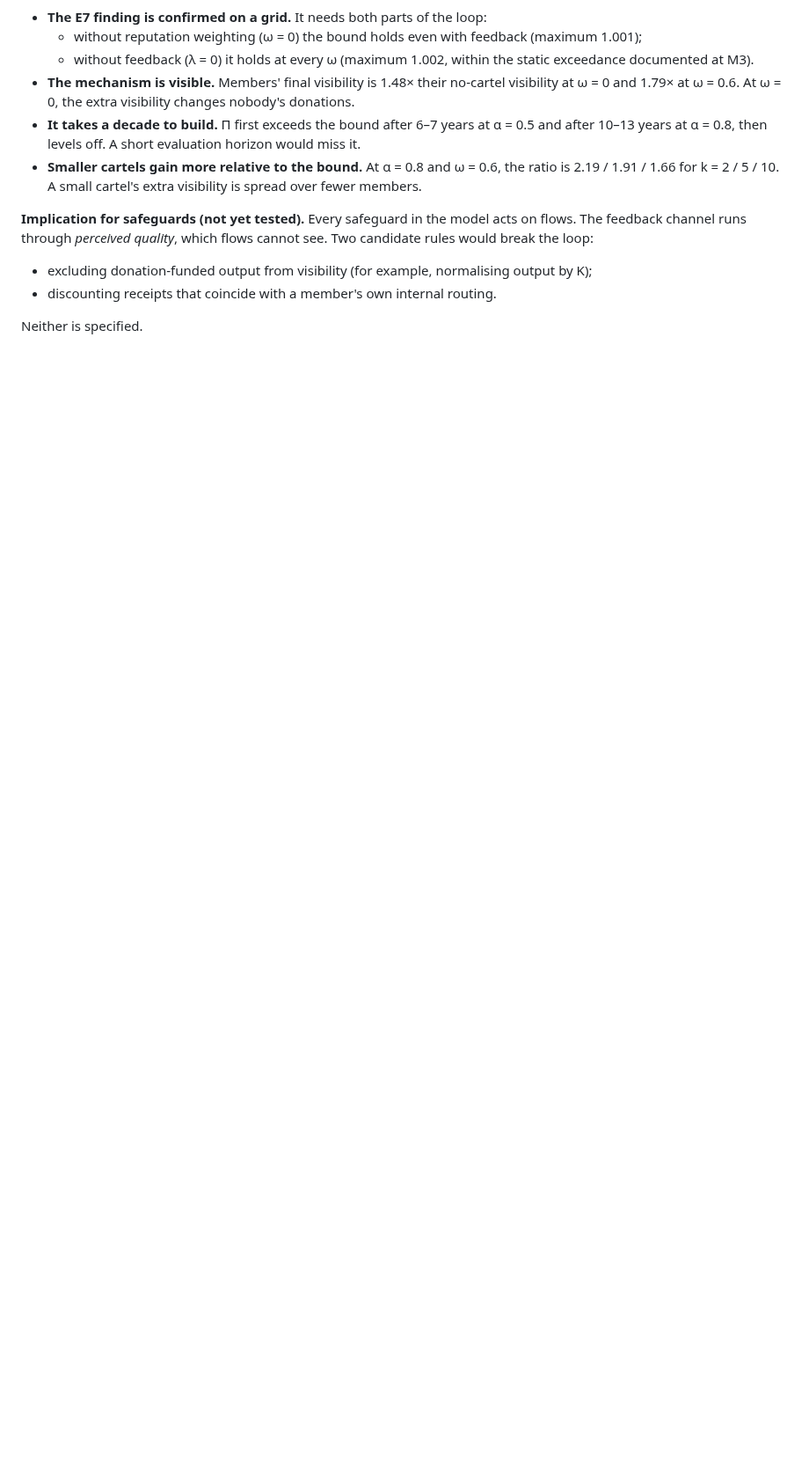
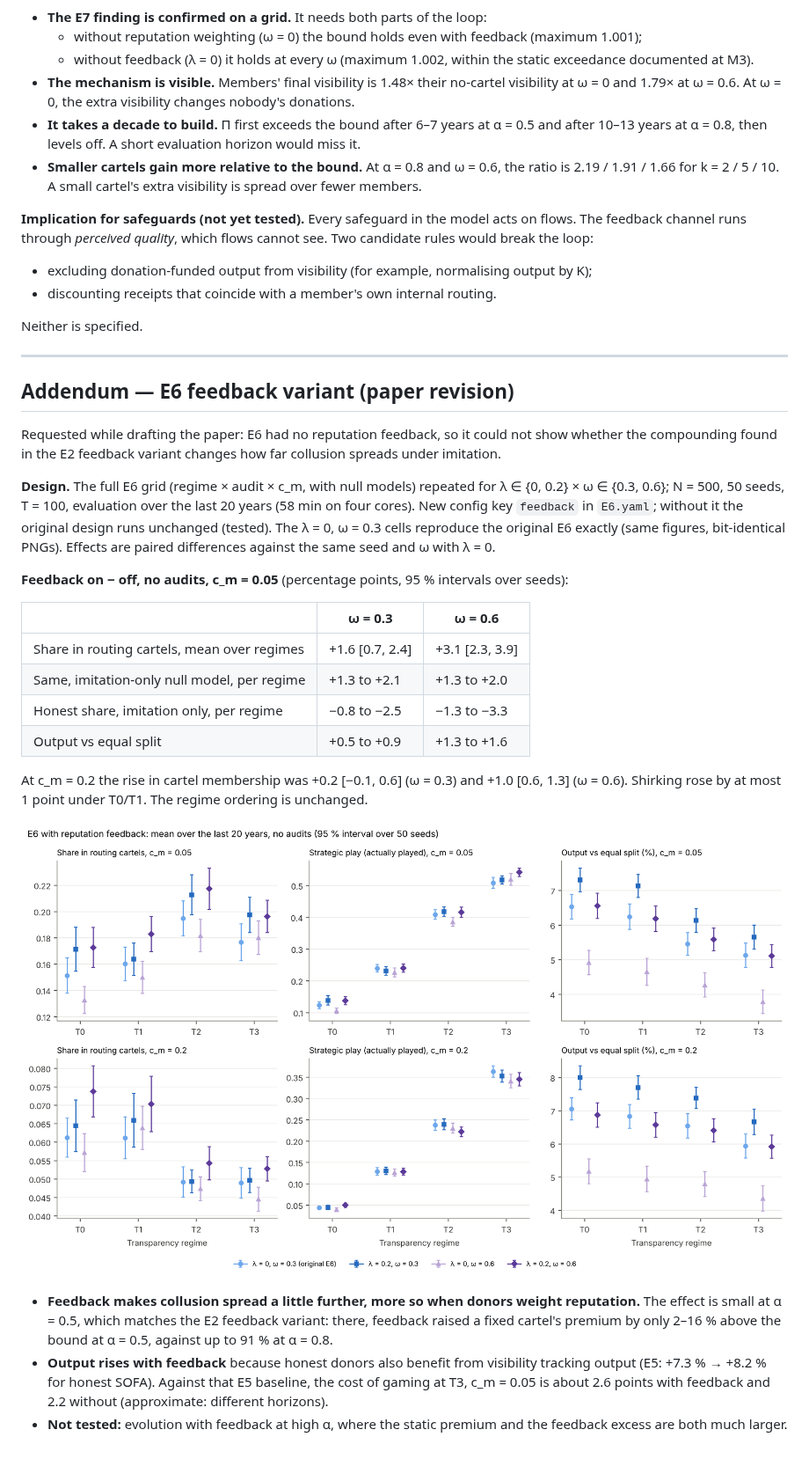
Before and after one commit to Sennevleminckx/SOFA, a Markdown page: reports/M6.md, the part around the change. Shown at 88% size. Drawn GitHub-style; pictures changed too: reports/figures/E6_feedback.png (added); blank space fills up the shorter version.

```diff
--- a/reports/M6.md
+++ b/reports/M6.md
@@ -283,3 +283,39 @@ would break the loop:
 - discounting receipts that coincide with a member's own internal routing.
 
 Neither is specified.
+
+---
+
+## Addendum — E6 feedback variant (paper revision)
+
+Requested while drafting the paper: E6 had no reputation feedback, so it could not show whether the
+compounding found in the E2 feedback variant changes how far collusion spreads under imitation.
+
+**Design.** The full E6 grid (regime × audit × c_m, with null models) repeated for
+λ ∈ {0, 0.2} × ω ∈ {0.3, 0.6}; N = 500, 50 seeds, T = 100, evaluation over the last 20 years
+(58 min on four cores). New config key `feedback` in `E6.yaml`; without it the original design runs
+unchanged (tested). The λ = 0, ω = 0.3 cells reproduce the original E6 exactly (same figures,
+bit-identical PNGs). Effects are paired differences against the same seed and ω with λ = 0.
+
+**Feedback on − off, no audits, c_m = 0.05** (percentage points, 95 % intervals over seeds):
+
+| | ω = 0.3 | ω = 0.6 |
+|---|---|---|
+| Share in routing cartels, mean over regimes | +1.6 [0.7, 2.4] | +3.1 [2.3, 3.9] |
+| Same, imitation-only null model, per regime | +1.3 to +2.1 | +1.3 to +2.0 |
+| Honest share, imitation only, per regime | −0.8 to −2.5 | −1.3 to −3.3 |
+| Output vs equal split | +0.5 to +0.9 | +1.3 to +1.6 |
+
+At c_m = 0.2 the rise in cartel membership was +0.2 [−0.1, 0.6] (ω = 0.3) and +1.0 [0.6, 1.3]
+(ω = 0.6). Shirking rose by at most 1 point under T0/T1. The regime ordering is unchanged.
+
+![E6 feedback](figures/E6_feedback.png)
+
+- **Feedback makes collusion spread a little further, more so when donors weight reputation.**
+  The effect is small at α = 0.5, which matches the E2 feedback variant: there, feedback raised a
+  fixed cartel's premium by only 2–16 % above the bound at α = 0.5, against up to 91 % at α = 0.8.
+- **Output rises with feedback** because honest donors also benefit from visibility tracking output
+  (E5: +7.3 % → +8.2 % for honest SOFA). Against that E5 baseline, the cost of gaming at T3,
+  c_m = 0.05 is about 2.6 points with feedback and 2.2 without (approximate: different horizons).
+- **Not tested:** evolution with feedback at high α, where the static premium and the feedback
+  excess are both much larger.
```
Also changed, not shown: CLAUDE.md (+2 -0 lines), paper/manuscript.md (+36 -5 lines), 5 other files.
